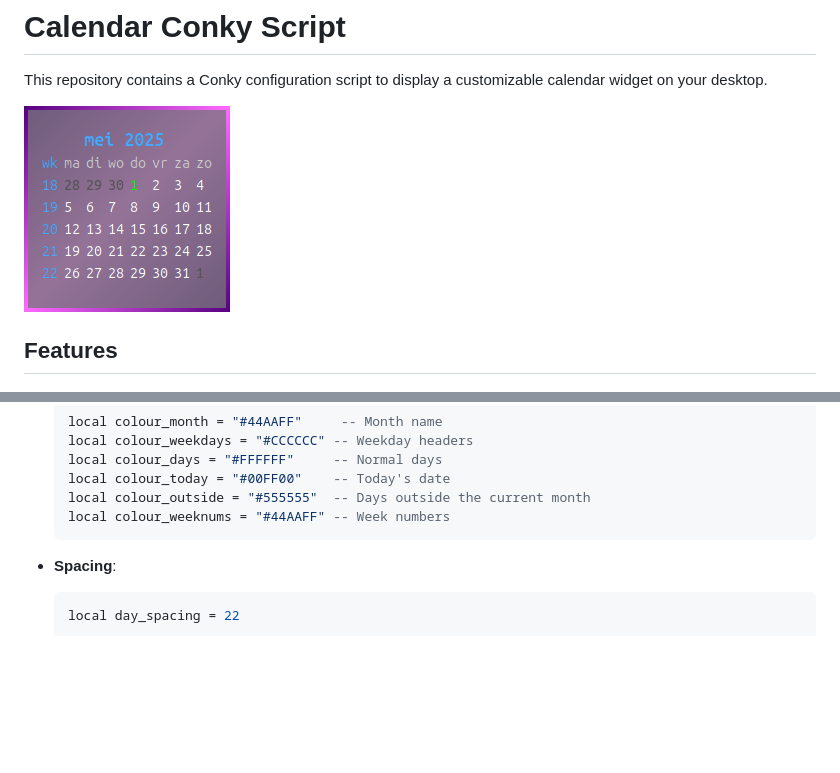
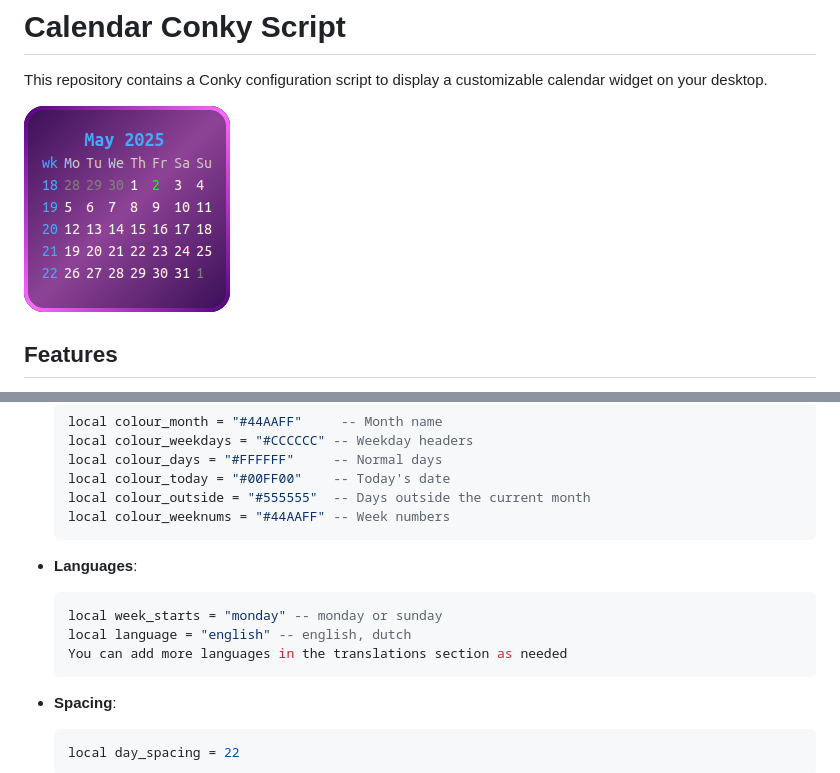
Before and after one commit to wim66/Calendar-Conky, a Markdown page: README.md, 2 parts joined by grey strips. Rendered like a GitHub page; pictures changed too: preview.png; blank space fills up the shorter version.

Commit message:
Added lang, week_starts options

````diff
--- a/README.md
+++ b/README.md
@@ -61,6 +61,12 @@ The calendar appearance can be customized by editing the `calendar.lua` script.
   local colour_outside = "#555555"  -- Days outside the current month
   local colour_weeknums = "#44AAFF" -- Week numbers
   ```
+- **Languages**:
+  ```lua
+  local week_starts = "monday" -- monday or sunday
+  local language = "english" -- english, dutch
+  You can add more languages in the translations section as needed
+  ```
 
 - **Spacing**:
   ```lua
````
Also changed, not shown: 4 other files.
